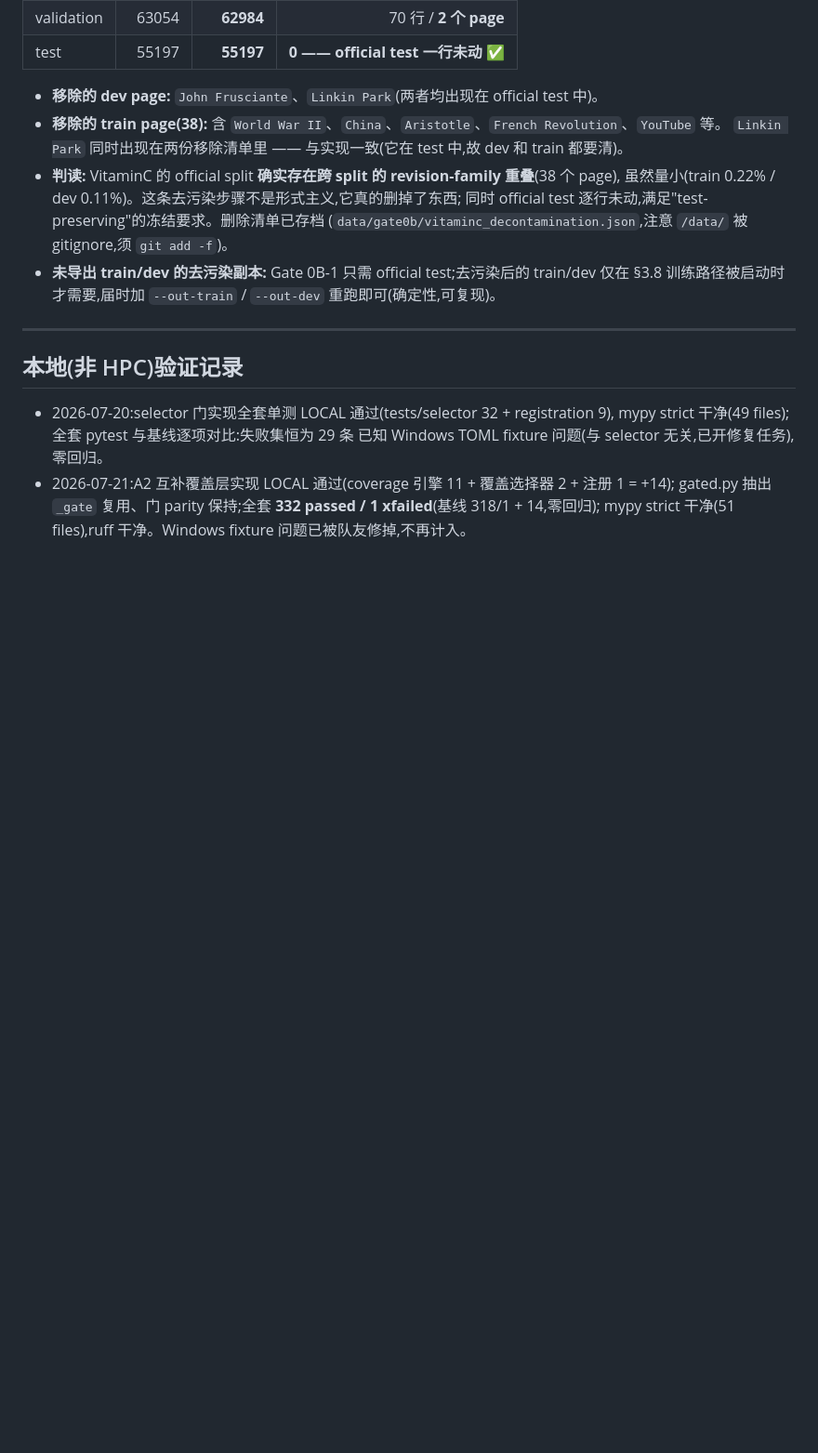
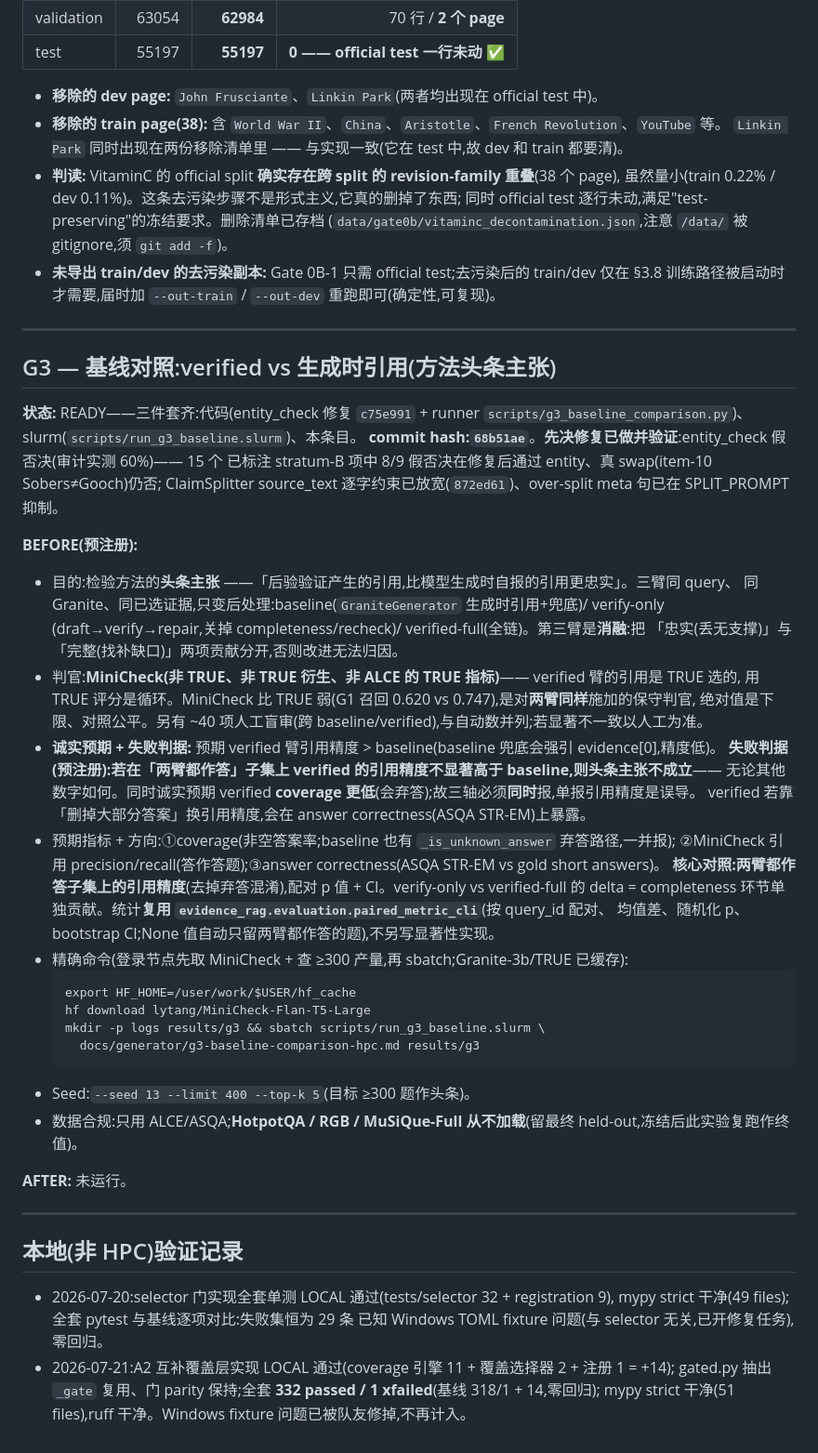
Before and after one commit to M1yanoShiho/IBM_Granite_Project, a Markdown page: docs/hpc-run-log.md, the part around the change. Shown at 93% size. GitHub-like rendering; blank space fills up the shorter version.

Commit message:
ops(hpc): pre-register G3 ledger (baseline vs verified citation)
BEFORE filled with the real code commit (68b51ae) before submission: purpose,
the honest failure criterion (if verified citation precision does not beat
baseline on the both-answered subset, the central claim is not supported), the
three-axis metric directions, exact command (incl MiniCheck prefetch + >=300
yield check), seed, and calibration-only discipline. Notes the entity_check fix
was validated against the 15 labelled stratum-B items first.

Co-Authored-By: Claude Opus 4.8 <noreply@anthropic.com>
Claude-Session: https://claude.ai/code/session_01UjR6datKKVUHRXhK8gomQX

````diff
--- a/docs/hpc-run-log.md
+++ b/docs/hpc-run-log.md
@@ -567,6 +567,46 @@ supporting-fact 标签);与 conflict 边(false/missed-conflict)、duplicate 边(
 
 ---
 
+## G3 — 基线对照:verified vs 生成时引用(方法头条主张)
+
+**状态:** READY——三件套齐:代码(entity_check 修复 `c75e991` + runner
+`scripts/g3_baseline_comparison.py`)、slurm(`scripts/run_g3_baseline.slurm`)、本条目。
+**commit hash:`68b51ae`**。**先决修复已做并验证**:entity_check 假否决(审计实测 60%)—— 15 个
+已标注 stratum-B 项中 8/9 假否决在修复后通过 entity、真 swap(item-10 Sobers≠Gooch)仍否;
+ClaimSplitter source_text 逐字约束已放宽(`872ed61`)、over-split meta 句已在 SPLIT_PROMPT 抑制。
+
+**BEFORE(预注册):**
+
+- 目的:检验方法的**头条主张** ——「后验验证产生的引用,比模型生成时自报的引用更忠实」。三臂同 query、
+  同 Granite、同已选证据,只变后处理:baseline(`GraniteGenerator` 生成时引用+兜底)/ verify-only
+  (draft→verify→repair,关掉 completeness/recheck)/ verified-full(全链)。第三臂是**消融**:把
+  「忠实(丢无支撑)」与「完整(找补缺口)」两项贡献分开,否则改进无法归因。
+- 判官:**MiniCheck(非 TRUE、非 TRUE 衍生、非 ALCE 的 TRUE 指标)**—— verified 臂的引用是 TRUE 选的,
+  用 TRUE 评分是循环。MiniCheck 比 TRUE 弱(G1 召回 0.620 vs 0.747),是对**两臂同样**施加的保守判官,
+  绝对值是下限、对照公平。另有 ~40 项人工盲审(跨 baseline/verified),与自动数并列;若显著不一致以人工为准。
+- **诚实预期 + 失败判据:** 预期 verified 臂引用精度 > baseline(baseline 兜底会强引 evidence[0],精度低)。
+  **失败判据(预注册):若在「两臂都作答」子集上 verified 的引用精度不显著高于 baseline,则头条主张不成立**——
+  无论其他数字如何。同时诚实预期 verified **coverage 更低**(会弃答);故三轴必须**同时**报,单报引用精度是误导。
+  verified 若靠「删掉大部分答案」换引用精度,会在 answer correctness(ASQA STR-EM)上暴露。
+- 预期指标 + 方向:①coverage(非空答案率;baseline 也有 `_is_unknown_answer` 弃答路径,一并报);
+  ②MiniCheck 引用 precision/recall(答作答题);③answer correctness(ASQA STR-EM vs gold short answers)。
+  **核心对照:两臂都作答子集上的引用精度**(去掉弃答混淆),配对 p 值 + CI。verify-only vs verified-full 的
+  delta = completeness 环节单独贡献。统计**复用 `evidence_rag.evaluation.paired_metric_cli`**(按 query_id 配对、
+  均值差、随机化 p、bootstrap CI;None 值自动只留两臂都作答的题),不另写显著性实现。
+- 精确命令(登录节点先取 MiniCheck + 查 ≥300 产量,再 sbatch;Granite-3b/TRUE 已缓存):
+  ```
+  export HF_HOME=/user/work/$USER/hf_cache
+  hf download lytang/MiniCheck-Flan-T5-Large
+  mkdir -p logs results/g3 && sbatch scripts/run_g3_baseline.slurm \
+    docs/generator/g3-baseline-comparison-hpc.md results/g3
+  ```
+- Seed:`--seed 13 --limit 400 --top-k 5`(目标 ≥300 题作头条)。
+- 数据合规:只用 ALCE/ASQA;**HotpotQA / RGB / MuSiQue-Full 从不加载**(留最终 held-out,冻结后此实验复跑作终值)。
+
+**AFTER:** 未运行。
+
+---
+
 ## 本地(非 HPC)验证记录
 
 - 2026-07-20:selector 门实现全套单测 LOCAL 通过(tests/selector 32 + registration 9),
````
